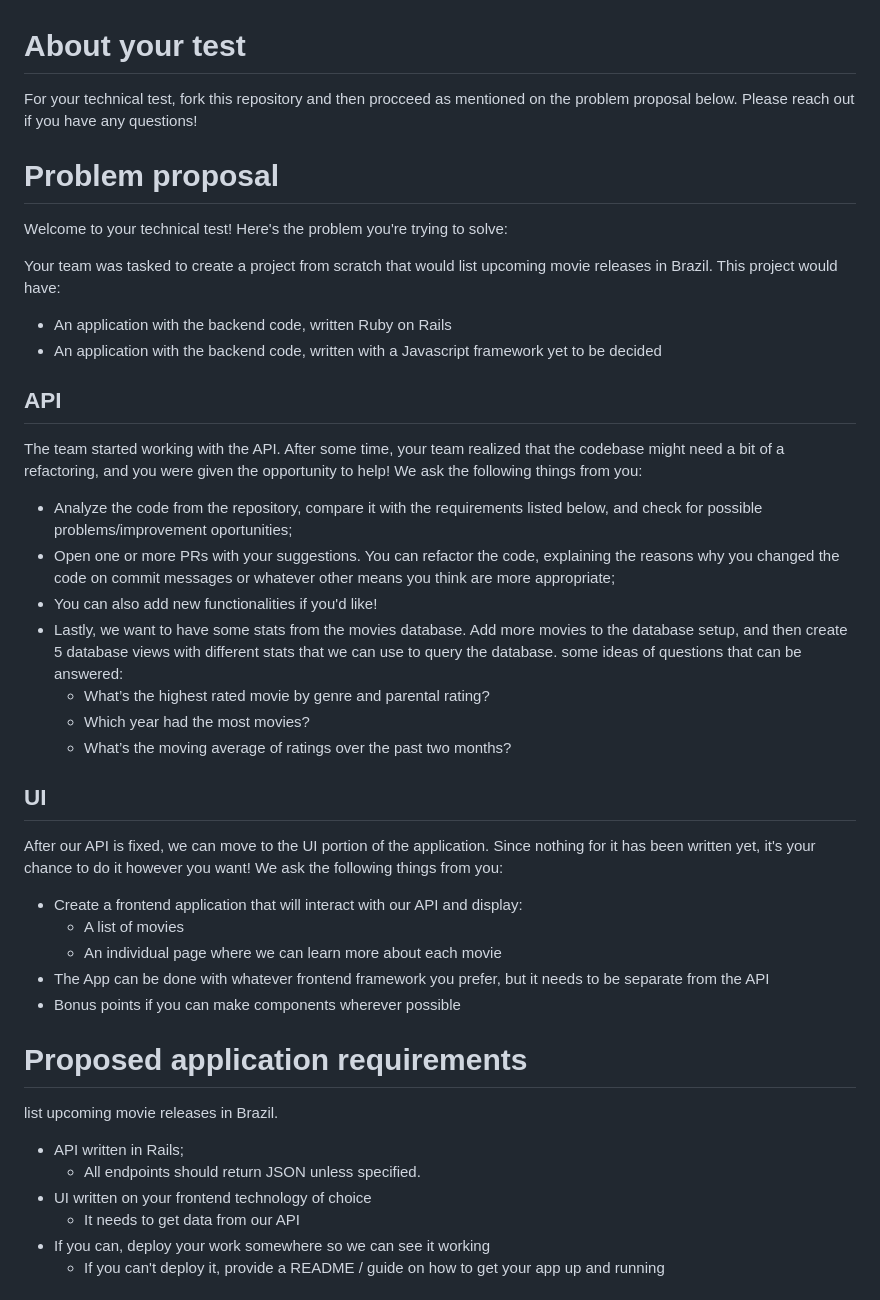
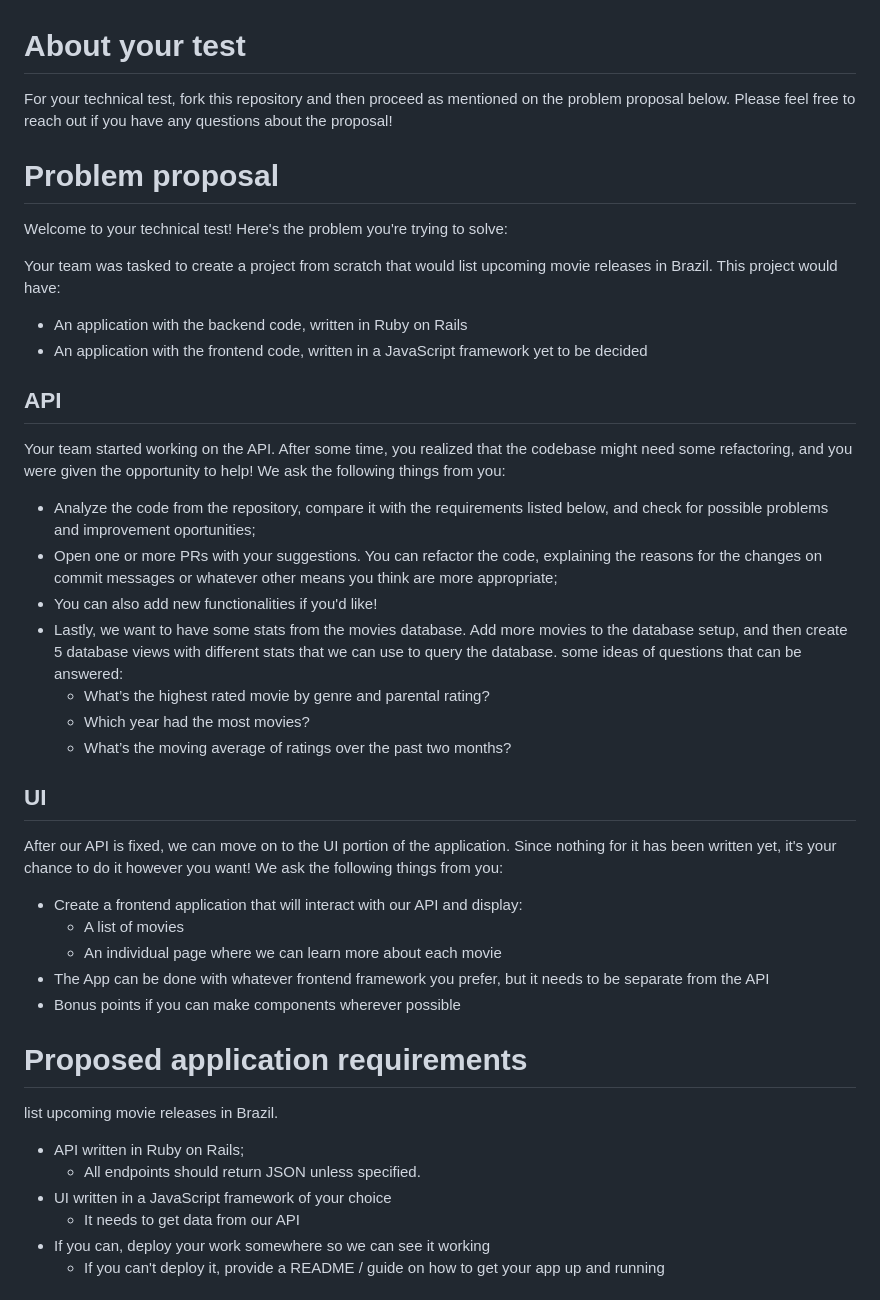
Before and after one commit to tteurs/technical-test-matheo-gracia-fork2, a Markdown page: README.md, the part around the change. GitHub-like rendering.

```diff
--- a/README.md
+++ b/README.md
@@ -1,21 +1,21 @@
 # About your test
 
-For your technical test, fork this repository and then procceed as mentioned on the problem proposal below. Please reach out if you have any questions!
+For your technical test, fork this repository and then proceed as mentioned on the problem proposal below. Please feel free to reach out if you have any questions about the proposal!
 
 # Problem proposal
 
 Welcome to your technical test! Here's the problem you're trying to solve:
 
 Your team was tasked to create a project from scratch that would list upcoming movie releases in Brazil. This project would have:
-- An application with the backend code, written Ruby on Rails
-- An application with the backend code, written with a Javascript framework yet to be decided
+- An application with the backend code, written in Ruby on Rails
+- An application with the frontend code, written in a JavaScript framework yet to be decided
 
 ## API
 
-The team started working with the API. After some time, your team realized that the codebase might need a bit of a refactoring, and you were given the opportunity to help! We ask the following things from you:
+Your team started working on the API. After some time, you realized that the codebase might need some refactoring, and you were given the opportunity to help! We ask the following things from you:
 
-- Analyze the code from the repository, compare it with the requirements listed below, and check for possible problems/improvement oportunities;
-- Open one or more PRs with your suggestions. You can refactor the code, explaining the reasons why you changed the code on commit messages or whatever other means you think are more appropriate;
+- Analyze the code from the repository, compare it with the requirements listed below, and check for possible problems and improvement oportunities;
+- Open one or more PRs with your suggestions. You can refactor the code, explaining the reasons for the changes on commit messages or whatever other means you think are more appropriate;
 - You can also add new functionalities if you'd like!
 - Lastly, we want to have some stats from the movies database. Add more movies to the database setup, and then create 5 database views with different stats that we can use to query the database. some ideas of questions that can be answered:
   - What’s the highest rated movie by genre and parental rating?
@@ -24,7 +24,7 @@ The team started working with the API. After some time, your team realized that
 
 ## UI
 
-After our API is fixed, we can move to the UI portion of the application. Since nothing for it has been written yet, it's your chance to do it however you want! We ask the following things from you:
+After our API is fixed, we can move on to the UI portion of the application. Since nothing for it has been written yet, it's your chance to do it however you want! We ask the following things from you:
 
 - Create a frontend application that will interact with our API and display:
   - A list of movies
@@ -36,9 +36,9 @@ After our API is fixed, we can move to the UI portion of the application. Since
 
 list upcoming movie releases in Brazil.
 
-- API written in Rails;
+- API written in Ruby on Rails;
   - All endpoints should return JSON unless specified.
-- UI written on your frontend technology of choice
+- UI written in a JavaScript framework of your choice
   - It needs to get data from our API
 - If you can, deploy your work somewhere so we can see it working
   - If you can't deploy it, provide a README / guide on how to get your app up and running
```
